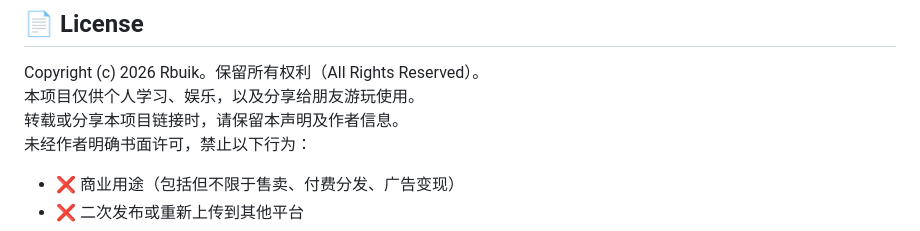
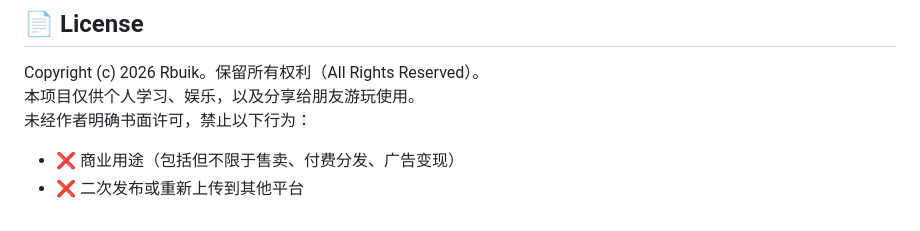
Before and after one commit to Rbuik/nailong-match, a Markdown page: README.md, the part around the change. Drawn GitHub-style.

```diff
--- a/README.md
+++ b/README.md
@@ -71,7 +71,6 @@ npx serve .
 ## 📄 License
 Copyright (c) 2026 Rbuik。保留所有权利（All Rights Reserved）。<br>
 本项目仅供个人学习、娱乐，以及分享给朋友游玩使用。<br>
-转载或分享本项目链接时，请保留本声明及作者信息。<br>
 未经作者明确书面许可，禁止以下行为：
 - ❌ 商业用途（包括但不限于售卖、付费分发、广告变现）
 - ❌ 二次发布或重新上传到其他平台
```
